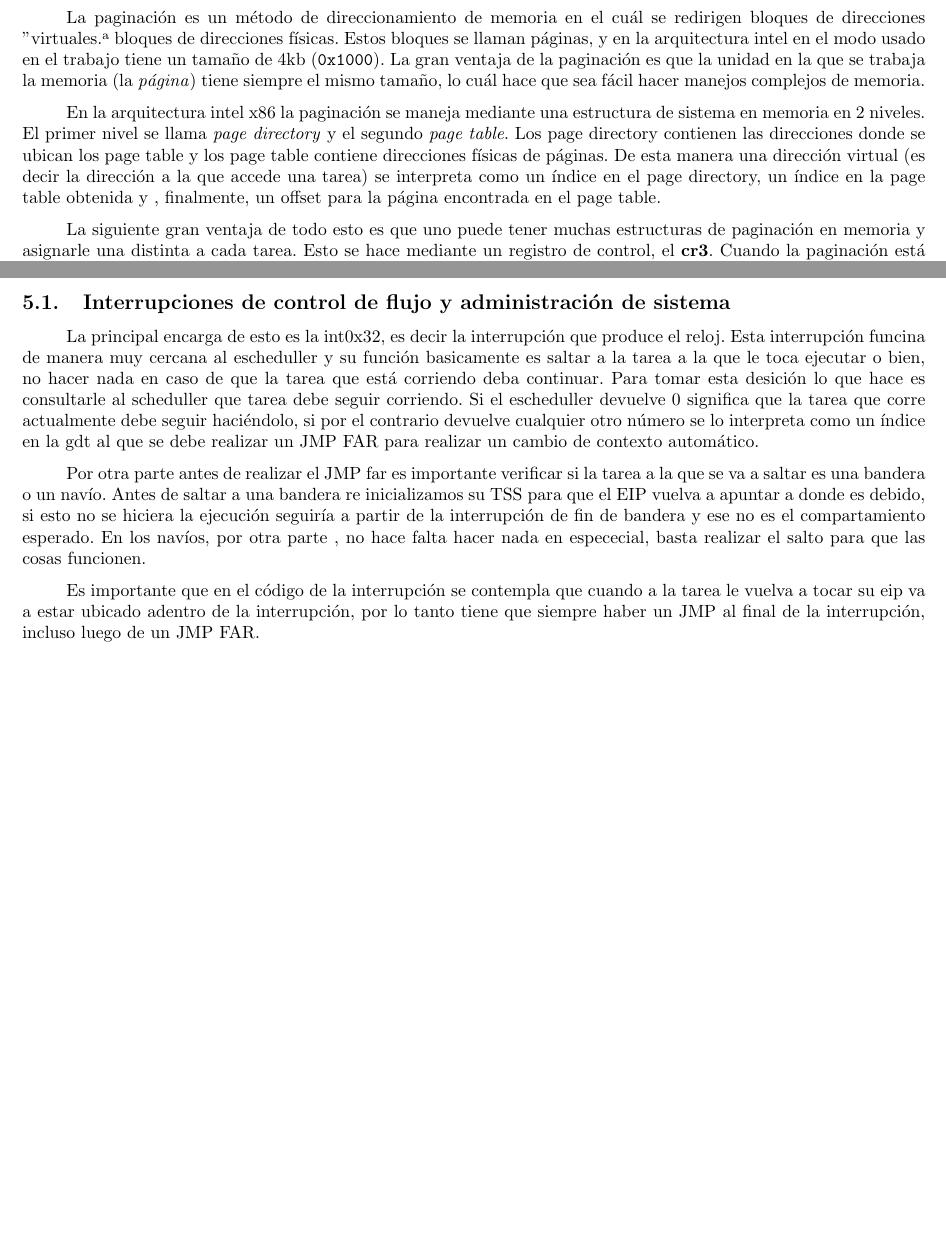
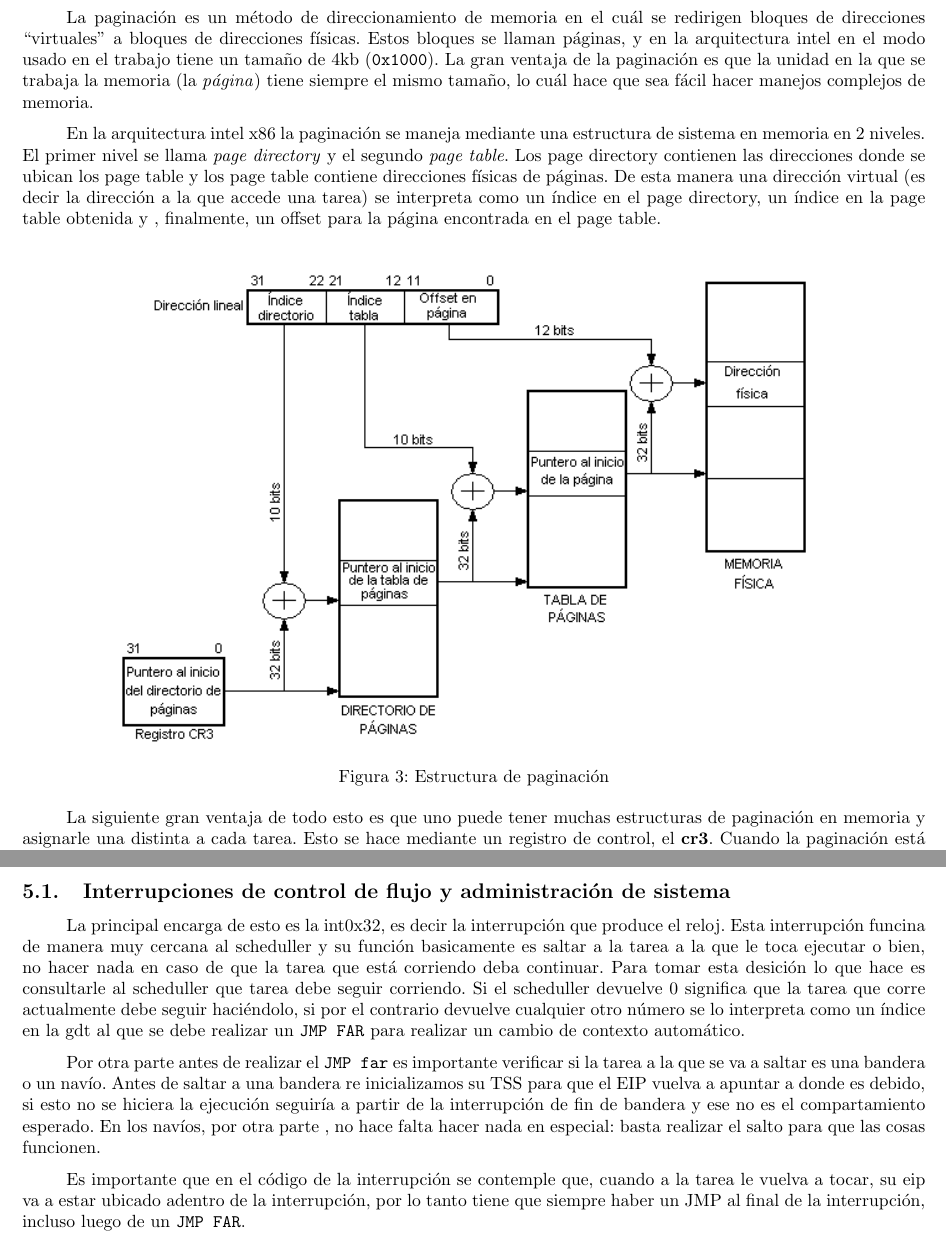
Before and after one commit to ealmansi/orga2-tp3, a LaTeX document (solucion/informe/informe.tex, which reads solucion/informe/secciones/interrupciones.tex, solucion/informe/secciones/paginacion.tex): two parts of pages 6 and 8 of 12 before the commit and two parts of pages 6 and 9 of 13 after it, joined at a grey line, cut so that both start at the same text, the shorter picture padded with empty space. Compiled offline with pdfLaTeX.

Commit message:
Ligero aporte.

```diff
--- a/solucion/informe/secciones/interrupciones.tex
+++ b/solucion/informe/secciones/interrupciones.tex
@@ -15,28 +15,28 @@ ser el caso de una excepción generada por un page fault o un seg fault.
 
 
 	La principal encarga de esto es la int0x32, es decir la interrupción
-que produce el reloj. Esta interrupción funcina de manera muy cercana al escheduller
+que produce el reloj. Esta interrupción funcina de manera muy cercana al scheduller
 y su función basicamente es saltar a la tarea a la que le toca ejecutar o
 bien, no hacer nada en caso de que la tarea que está corriendo deba continuar.
 Para tomar esta desición lo que hace es consultarle al scheduller que tarea
-debe seguir corriendo. Si el escheduller devuelve 0 significa que la tarea
+debe seguir corriendo. Si el scheduller devuelve 0 significa que la tarea
 que corre actualmente debe seguir haciéndolo, si por el contrario
 devuelve cualquier otro número se lo interpreta como un índice en
-la gdt al que se debe realizar un JMP FAR para realizar un cambio
+la gdt al que se debe realizar un \texttt{JMP FAR} para realizar un cambio
 de contexto automático.
 
-	Por otra parte antes de realizar el JMP far es importante
+	Por otra parte antes de realizar el \texttt{JMP far} es importante
 verificar si la tarea a la que se va a saltar es una bandera o un
 navío. Antes de saltar a una bandera re inicializamos su TSS para
 que el EIP vuelva a apuntar a donde es debido, si esto no se hiciera
 la ejecución seguiría a partir de la interrupción de fin de bandera
 y ese no es el compartamiento esperado. En los navíos, por otra parte
-, no hace falta hacer nada en espececial, basta realizar el salto
+, no hace falta hacer nada en especial: basta realizar el salto
 para que las cosas funcionen.
 
-	Es importante que en el código de la interrupción se contempla
-que cuando a la tarea le vuelva a tocar su eip va a estar ubicado adentro
+	Es importante que en el código de la interrupción se contemple
+que, cuando a la tarea le vuelva a tocar, su eip va a estar ubicado adentro
 de la interrupción, por lo tanto tiene que siempre haber un JMP al
-final de la interrupción, incluso luego de un JMP FAR.
+final de la interrupción, incluso luego de un \texttt{JMP FAR}.
 
 	Otra interrupción que controla importantemente el control de
--- a/solucion/informe/secciones/paginacion.tex
+++ b/solucion/informe/secciones/paginacion.tex
@@ -1,5 +1,5 @@
 	La paginación es un método de direccionamiento de memoria
-en el cuál se redirigen bloques de direcciones "virtuales"
+en el cuál se redirigen bloques de direcciones ``virtuales''
 a bloques de direcciones físicas. Estos bloques se llaman páginas, y
 en la arquitectura intel en el modo usado en el trabajo tiene
 un tamaño de 4kb (\texttt{0x1000}). La gran ventaja de la paginación
@@ -15,6 +15,13 @@ table contiene direcciones físicas de páginas. De esta manera una dirección
 virtual (es decir la dirección a la que accede una tarea) se interpreta
 como un índice en el page directory, un índice en la page table obtenida y
 , finalmente, un offset para la página encontrada en el page table.
+
+\begin{figure}[h]
+\begin{center}
+  \includegraphics[scale=0.7]{secciones/dibujitos/mmu.png}
+\end{center}
+\caption{Estructura de paginaci\'on}
+\end{figure}
 
 	La siguiente gran ventaja de todo esto es que uno puede tener muchas
 estructuras de paginación en memoria y asignarle una distinta a cada tarea.
```
Also changed, not shown: solucion/informe/secciones/gdt.tex (+7 -0 lines), solucion/informe/secciones/manejo_de_tareas.tex (+5 -5 lines), solucion/informe/secciones/proteccion.tex (+4 -4 lines), solucion/informe/secciones/dibujitos/mmu.png (added), solucion/informe/secciones/dibujitos/modelo_flat.jpg (added), solucion/informe/secciones/interrupciones.tex (2 more changed lines), solucion/informe/secciones/paginacion.tex (8 more changed lines).
